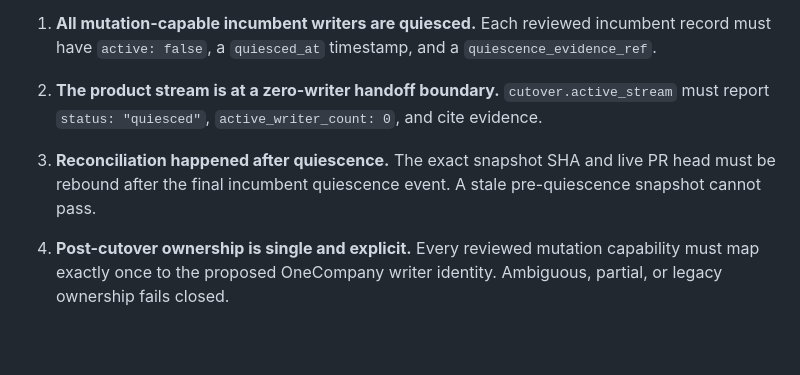
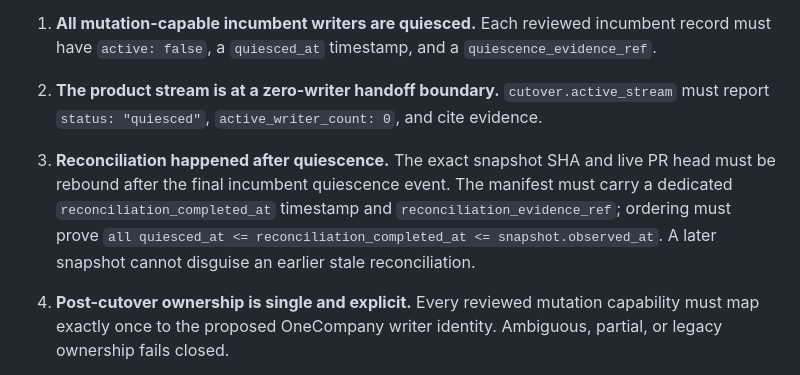
Before and after one commit to NTinkicht/OneCompany, a Markdown page: docs/TABIBI-C2B-CUTOVER-READINESS.md, the part around the change. Rendered like a GitHub page; blank space fills up the shorter version.

Commit message:
Document post-quiescence reconciliation proof

```diff
--- a/docs/TABIBI-C2B-CUTOVER-READINESS.md
+++ b/docs/TABIBI-C2B-CUTOVER-READINESS.md
@@ -42,7 +42,7 @@ The rehearsal additionally requires all of the following:
    `cutover.active_stream` must report `status: "quiesced"`, `active_writer_count: 0`, and cite evidence.
 
 3. **Reconciliation happened after quiescence.**
-   The exact snapshot SHA and live PR head must be rebound after the final incumbent quiescence event. A stale pre-quiescence snapshot cannot pass.
+   The exact snapshot SHA and live PR head must be rebound after the final incumbent quiescence event. The manifest must carry a dedicated `reconciliation_completed_at` timestamp and `reconciliation_evidence_ref`; ordering must prove `all quiesced_at <= reconciliation_completed_at <= snapshot.observed_at`. A later snapshot cannot disguise an earlier stale reconciliation.
 
 4. **Post-cutover ownership is single and explicit.**
    Every reviewed mutation capability must map exactly once to the proposed OneCompany writer identity. Ambiguous, partial, or legacy ownership fails closed.
```
